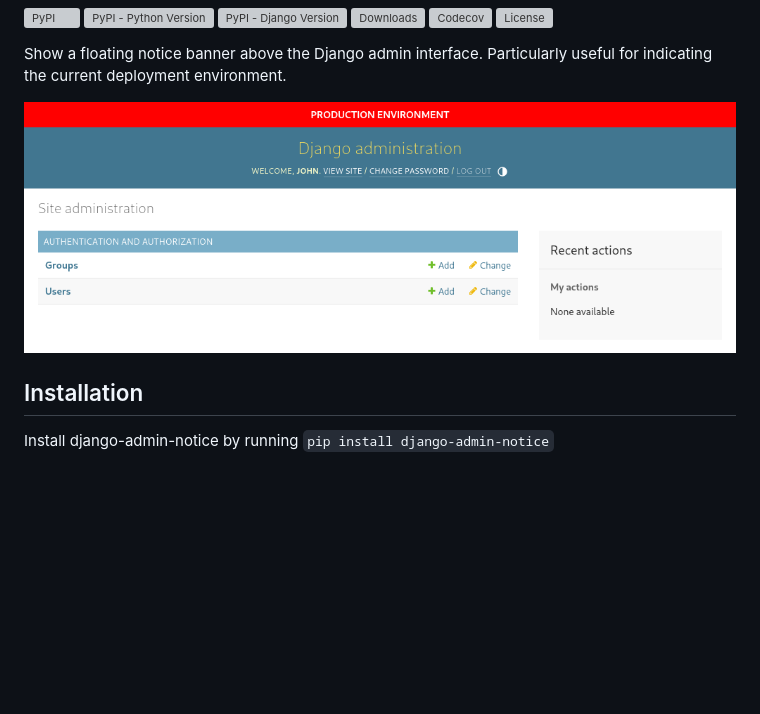
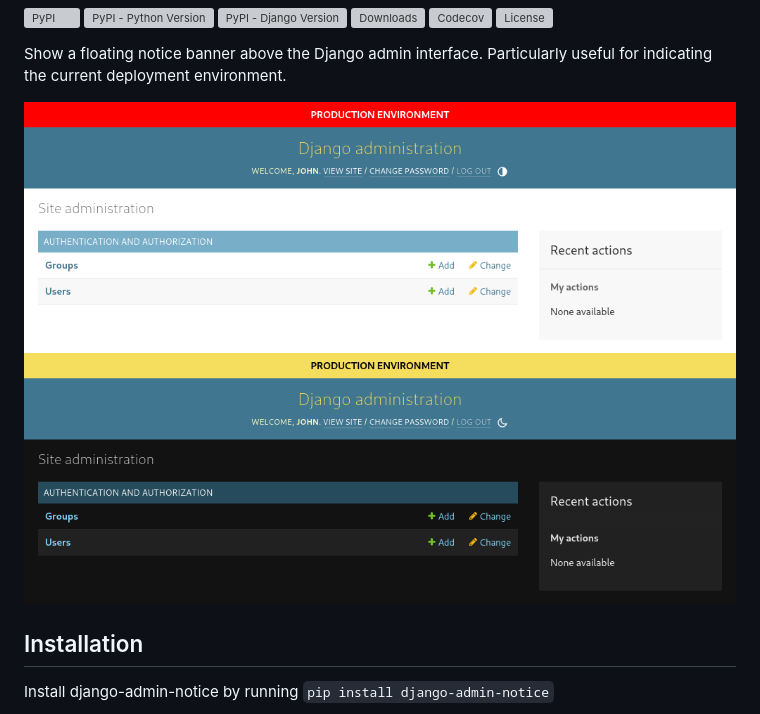
Before and after one commit to DoctorJohn/django-admin-notice, a Markdown page: README.md, the part around the change. Drawn GitHub-style; pictures changed too: .github/images/preview-dark.png (added); blank space fills up the shorter version; grey boxes are pictures that could not be loaded.

Commit message:
Add dark mode preview image

```diff
--- a/README.md
+++ b/README.md
@@ -21,7 +21,8 @@
 Show a floating notice banner above the Django admin interface.
 Particularly useful for indicating the current deployment environment.
 
-![Admin notice preview](.github/images/preview.png)
+![Admin notice preview (light mode)](.github/images/preview.png#gh-light-mode-only)
+![Admin notice preview (dark mode)](.github/images/preview-dark.png#gh-dark-mode-only)
 
 ## Installation
 
```
